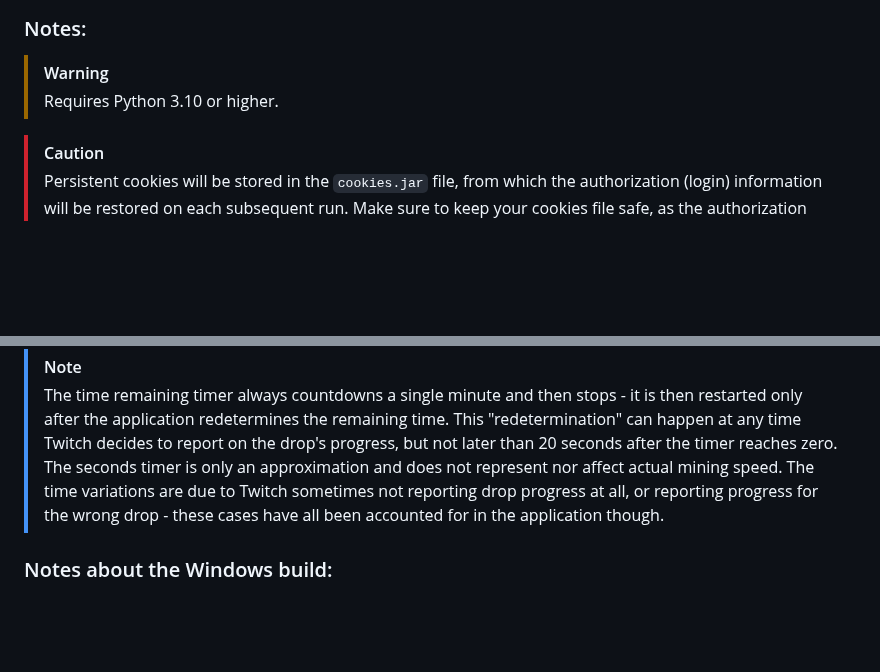
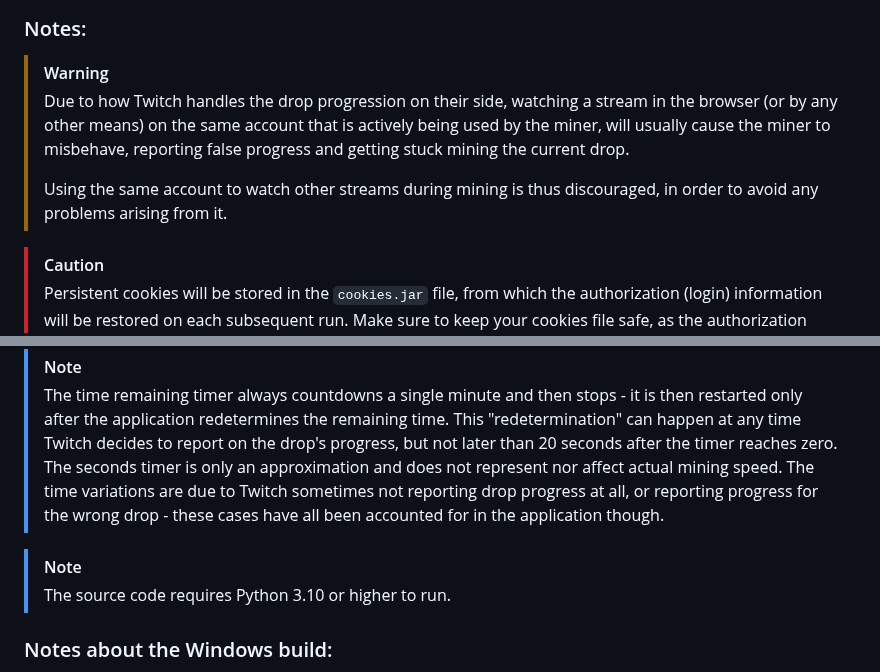
Before and after one commit to DevilXD/TwitchDropsMiner, a Markdown page: README.md, 2 parts joined by grey strips. GitHub-like rendering; blank space fills up the shorter version.

Commit message:
Add a warning about watching streams in the browser during mining; Turn source code information into a note instead

```diff
--- a/README.md
+++ b/README.md
@@ -34,7 +34,9 @@ Every several seconds, the application pretends to watch a particular stream by
 ### Notes:
 
 > [!WARNING]
-> Requires Python 3.10 or higher.
+> Due to how Twitch handles the drop progression on their side, watching a stream in the browser (or by any other means) on the same account that is actively being used by the miner, will usually cause the miner to misbehave, reporting false progress and getting stuck mining the current drop.
+>
+> Using the same account to watch other streams during mining is thus discouraged, in order to avoid any problems arising from it.
 
 > [!CAUTION]
 > Persistent cookies will be stored in the `cookies.jar` file, from which the authorization (login) information will be restored on each subsequent run. Make sure to keep your cookies file safe, as the authorization information it stores can give another person access to your Twitch account, even without them knowing your password!
@@ -44,6 +46,9 @@ Every several seconds, the application pretends to watch a particular stream by
 
 > [!NOTE]
 > The time remaining timer always countdowns a single minute and then stops - it is then restarted only after the application redetermines the remaining time. This "redetermination" can happen at any time Twitch decides to report on the drop's progress, but not later than 20 seconds after the timer reaches zero. The seconds timer is only an approximation and does not represent nor affect actual mining speed. The time variations are due to Twitch sometimes not reporting drop progress at all, or reporting progress for the wrong drop - these cases have all been accounted for in the application though.
+
+> [!NOTE]
+> The source code requires Python 3.10 or higher to run.
 
 ### Notes about the Windows build:
 
```
